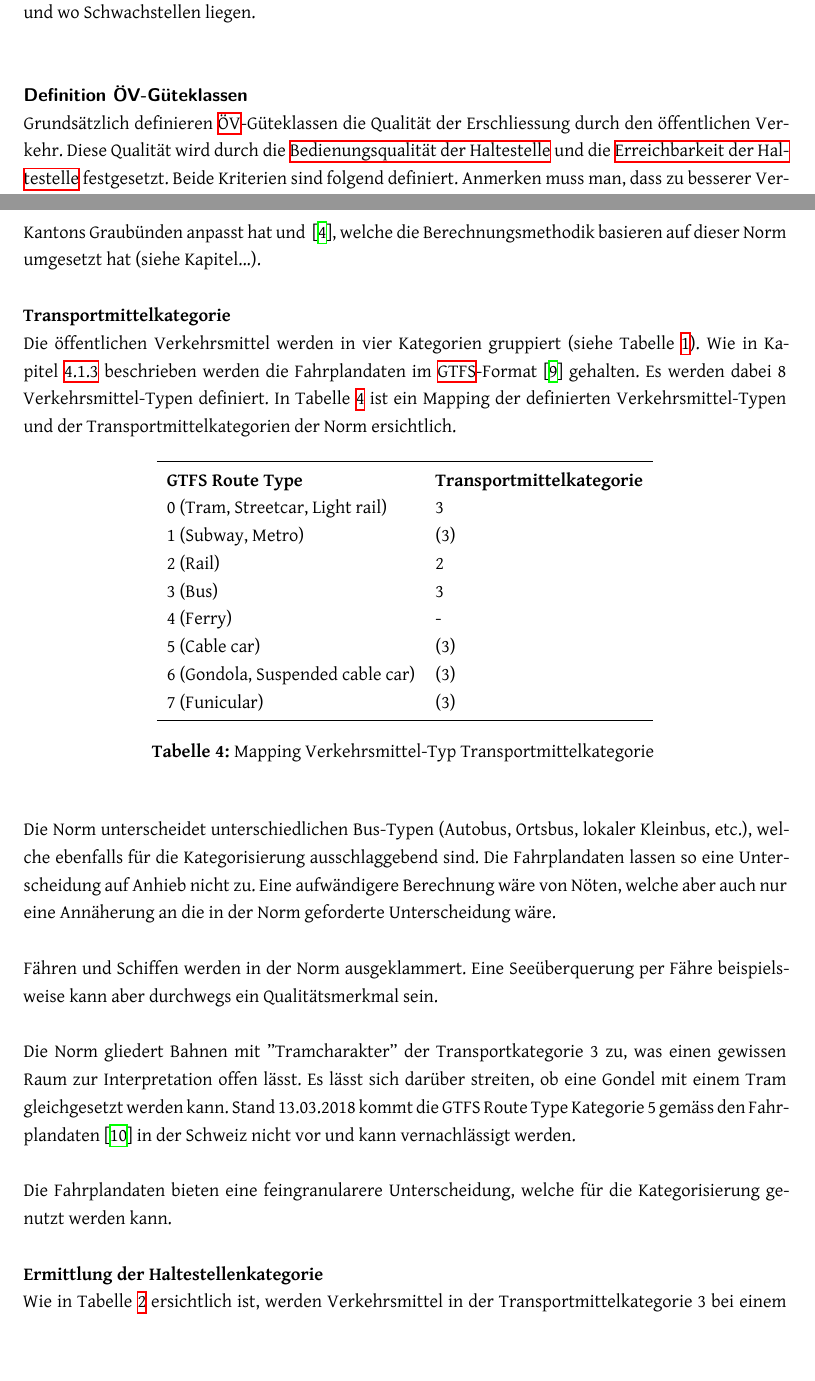
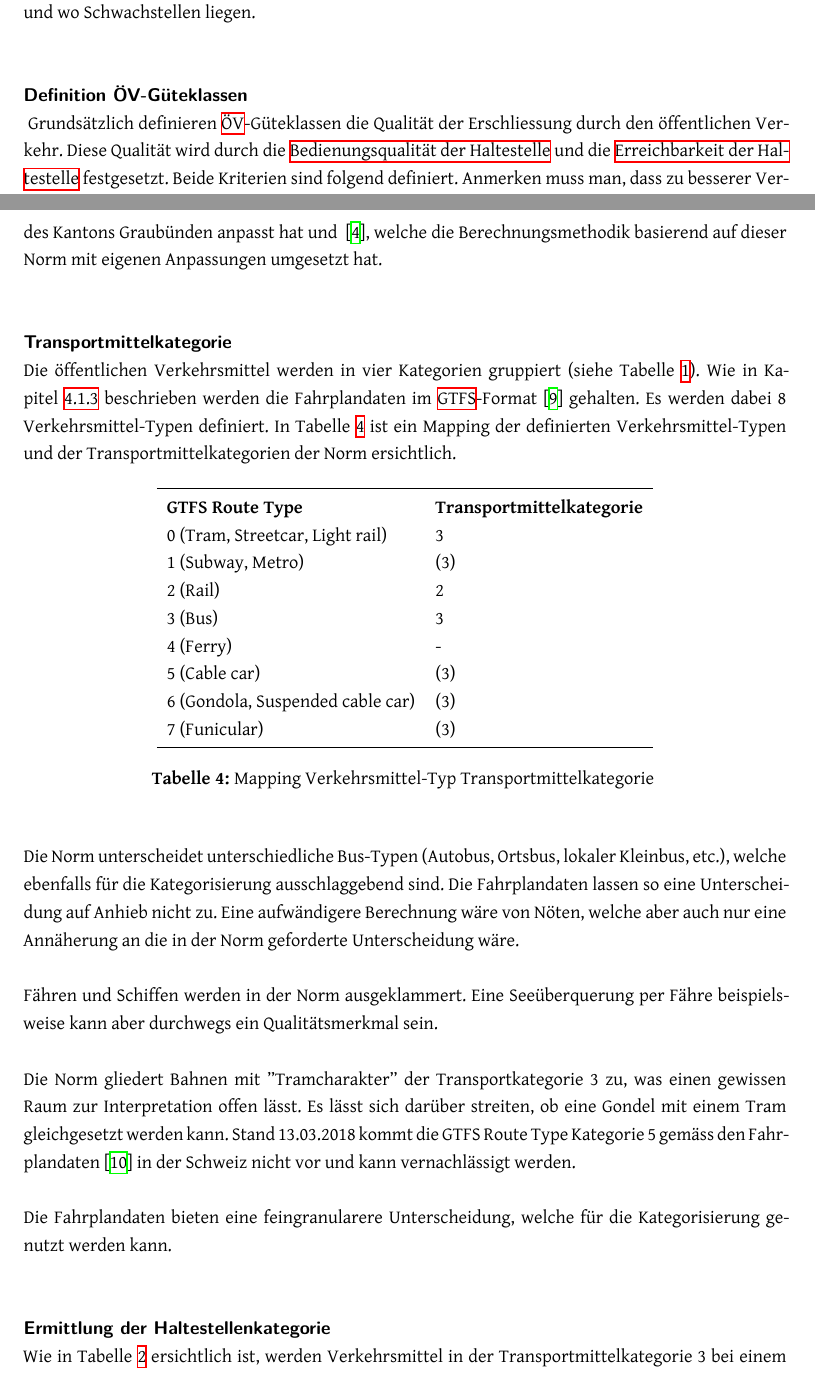
Before and after one commit to ResidenceConan/thesis, a LaTeX thesis (index.tex, which reads technicalreport/stateoftheart.tex): two parts of pages 12 and 14 of 44, joined at a grey line, cut so that both start at the same text, the shorter picture padded with empty space. Compiled offline with XeLaTeX.

Commit message:
address review

```diff
--- a/technicalreport/stateoftheart.tex
+++ b/technicalreport/stateoftheart.tex
@@ -16,6 +16,7 @@ Es wurde seither keine allgemeingültige Definition verabschiedet.
 Im Folgenden ist aufgeschlüsselt, was genau die \acs{SN} 640 290~\cite{sn640290} in Bezug auf \acs{ÖV}-Güteklassen definiert und wo Schwachstellen liegen.
 
 \paragraph{Definition ÖV-Güteklassen}~\\
+\label{Schweizer Norm 640 290:Definition ÖV-Güteklassen}
 Grundsätzlich definieren \acs{ÖV}-Güteklassen die Qualität der Erschliessung durch den öffentlichen Verkehr.
 Diese Qualität wird durch die \nameref{Definition ÖV-Güteklassen:Bedienungsqualität der Haltestelle} und die \nameref{Definition ÖV-Güteklassen:Erreichbarkeit der Haltestelle} festgesetzt.
 Beide Kriterien sind folgend definiert.
@@ -141,10 +142,9 @@ Der Topographie wird Rechnung getragen, indem man bei schwierigen Gegebenheiten
 Folgend werden identifizierte Schwachstellen der bestehenden Norm aufgelistet und mögliche Optimierungen präsentiert.
 Dabei behält man das Ziel der automatischen Berechnung hinter dem geistigen Auge.
 Ob die definierten Kriterien mit der vorhandenen Datenbasis umsetzbar sind und ob diese für eine schweizweite Umsetzung tauglich ist, ist Bestandteil dieser Analyse.
-Bei den Optimierungen lehnen wir uns ebenfalls stark an die Erkenntnisse von~\cite{oev-guteklasse-gr}, welche die Norm an die spezifische Bedürfnisse des Kantons Graubünden anpasst hat und ~\cite{berechnung_are}, welche die Berechnungsmethodik basieren auf dieser Norm umgesetzt hat (siehe Kapitel...).
-%TODO Referenz auf Beschreibung der Berechnungsmethodik ARE
+Bei den Optimierungen lehnen wir uns ebenfalls stark an die Erkenntnisse von~\cite{oev-guteklasse-gr}, welche die Norm an die spezifische Bedürfnisse des Kantons Graubünden anpasst hat und ~\cite{berechnung_are}, welche die Berechnungsmethodik basierend auf dieser Norm mit eigenen Anpassungen umgesetzt hat.
 
-\textbf{Transportmittelkategorie}\\
+\subparagraph{Transportmittelkategorie}~\\
 Die öffentlichen Verkehrsmittel werden in vier Kategorien gruppiert (siehe Tabelle \ref{table:Transportmittelkategorien}).
 Wie in Kapitel \ref{subsystem:GTFS} beschrieben werden die Fahrplandaten im \acs{GTFS}-Format~\cite{gtfs_spec} gehalten.
 Es werden dabei 8 Verkehrsmittel-Typen definiert.
@@ -183,7 +183,7 @@ In Tabelle \ref{table:Mapping Verkehrsmittel-Typ Transportmittelkategorie} ist e
     \label{table:Mapping Verkehrsmittel-Typ Transportmittelkategorie}
 \end{longtable}
 
-Die Norm unterscheidet unterschiedlichen Bus-Typen (Autobus, Ortsbus, lokaler Kleinbus, etc.), welche ebenfalls für die Kategorisierung ausschlaggebend sind.
+Die Norm unterscheidet unterschiedliche Bus-Typen (Autobus, Ortsbus, lokaler Kleinbus, etc.), welche ebenfalls für die Kategorisierung ausschlaggebend sind.
 Die Fahrplandaten lassen so eine Unterscheidung auf Anhieb nicht zu.
 Eine aufwändigere Berechnung wäre von Nöten, welche aber auch nur eine Annäherung an die in der Norm geforderte Unterscheidung wäre.
 
@@ -196,9 +196,8 @@ Stand 13.03.2018 kommt die GTFS Route Type Kategorie 5 gemäss den Fahrplandaten
 
 Die Fahrplandaten bieten eine feingranularere Unterscheidung, welche für die Kategorisierung genutzt werden kann.
 
-\textbf{Ermittlung der Haltestellenkategorie}\\
+\subparagraph{Ermittlung der Haltestellenkategorie}~\\
 Wie in Tabelle \ref{table:Ermittlung der Haltestellenkategorie} ersichtlich ist, werden Verkehrsmittel in der Transportmittelkategorie 3 bei einem halb-stündlichen und stündlichen Takt in die gleiche Haltestellenkategorie eingeteilt.
 Für jeden Nutzer des öffentlichen Verkehrs ist es von Bedeutung, ob er im schlimmsten Fall doppelt solange auf eine nächste Verbindung warten muss.
 Haltestellen in weniger urbanen Gebieten, welche nur zu Pendlerzeiten bedient werden, finden in der aktuellen Definition keinen Platz.
 
-\textbf{Ermittlung der Erreichbarkeit der Haltestelle}\\
```
Also changed, not shown: technicalreport/stateoftheart.tex (11 more changed lines).
